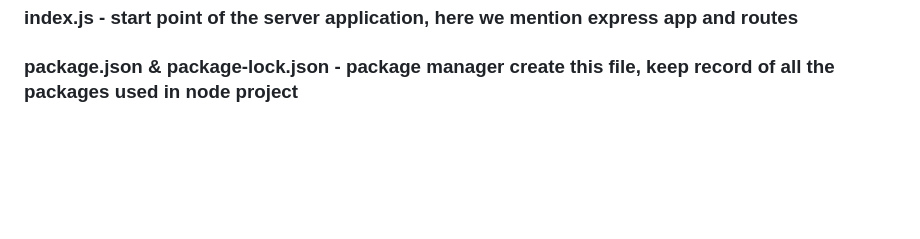
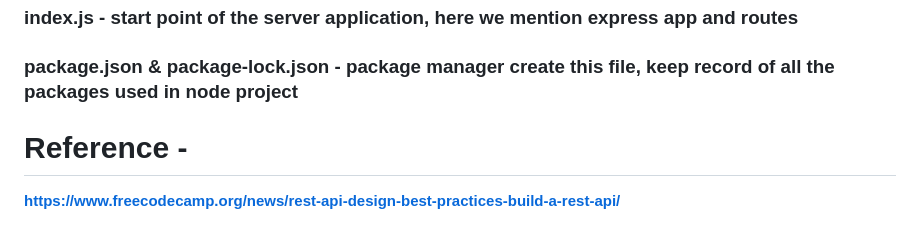
Before and after one commit to Im-Programmatist/Mongo-Express-Node-CRUD-Demo, a Markdown page: Readme.md, the part around the change. Drawn GitHub-style; blank space fills up the shorter version.

Commit message:
Update Readme.md
Added reference to the readme file

```diff
--- a/Readme.md
+++ b/Readme.md
@@ -55,3 +55,6 @@
 ### index.js - start point of the server application, here we mention express app and routes
 
 ### package.json & package-lock.json - package manager create this file, keep record of all the packages used in node project
+
+# Reference -
+**https://www.freecodecamp.org/news/rest-api-design-best-practices-build-a-rest-api/**
```
